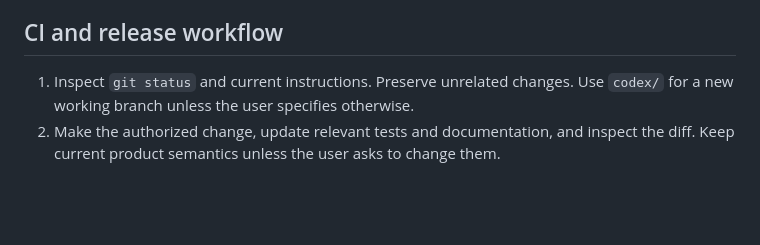
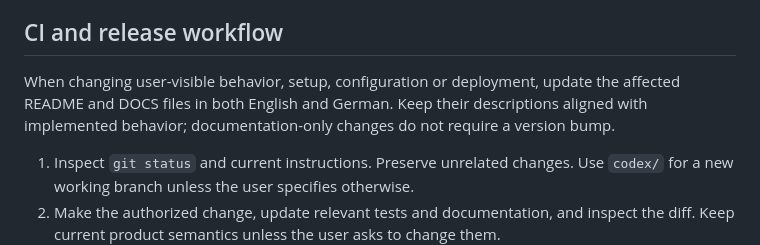
Before and after one commit to santsamu/wusel, a Markdown page: agent.md, the part around the change. Rendered like a GitHub page; blank space fills up the shorter version.

Commit message:
Update documentation guidelines for user-visible changes in README and DOCS

```diff
--- a/agent.md
+++ b/agent.md
@@ -233,6 +233,8 @@ python tools/validate.py --archive dist/wusel-VERSION.zip
 
 ## CI and release workflow
 
+When changing user-visible behavior, setup, configuration or deployment, update the affected README and DOCS files in both English and German. Keep their descriptions aligned with implemented behavior; documentation-only changes do not require a version bump.
+
 1. Inspect `git status` and current instructions. Preserve unrelated changes. Use `codex/` for a new working branch unless the user specifies otherwise.
 2. Make the authorized change, update relevant tests and documentation, and inspect the diff. Keep current product semantics unless the user asks to change them.
 3. For an application release, advance the semantic version consistently in `wusel/config.yaml`, `wusel/Dockerfile` (`BUILD_VERSION`), the six English/German README/DOCS files and their current ZIP references. Add a changelog entry. Preserve historical changelog/validation versions.
```
